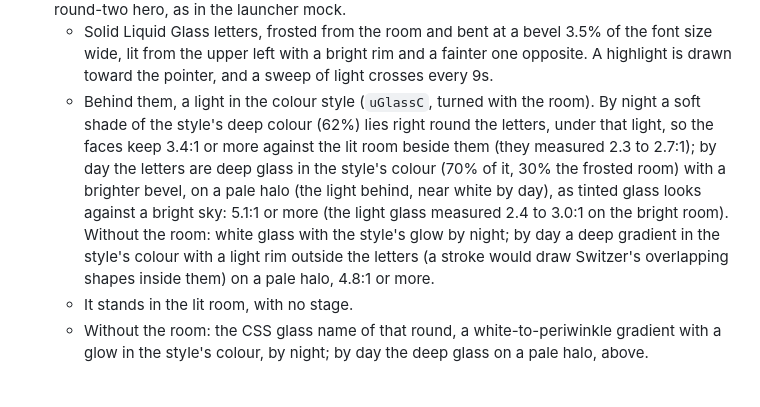
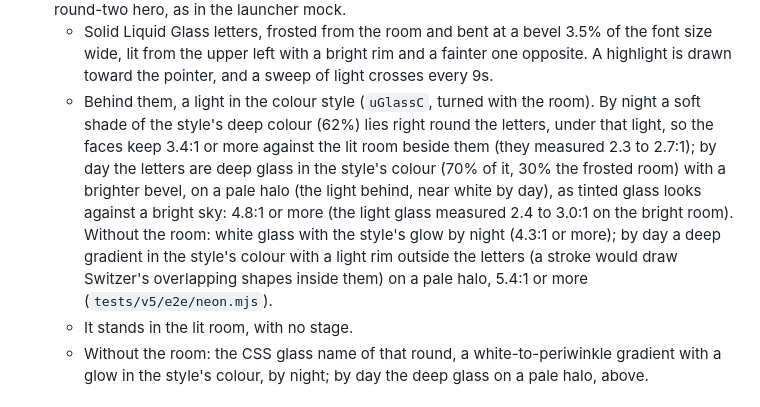
Before and after one commit to leonardo-dtc/Portfolio, a Markdown page: v5/DESIGN.md, the part around one of its changes. GitHub-like rendering.

```diff
--- a/v5/DESIGN.md
+++ b/v5/DESIGN.md
@@ -509,7 +509,7 @@ Borders are almost absent: rows inside a group are divided by the Line, tables b
   - **Choosing an app:** it swells by 16% and fades over half a second while its page's windows arrive. The others fade at once.
 - **The glass name, Liquid Glass** (the `heroName` toggle, T41; the `?dev` panel switches it): the round-two hero, as in the launcher mock.
   - Solid Liquid Glass letters, frosted from the room and bent at a bevel 3.5% of the font size wide, lit from the upper left with a bright rim and a fainter one opposite. A highlight is drawn toward the pointer, and a sweep of light crosses every 9s.
-  - Behind them, a light in the colour style (`uGlassC`, turned with the room). By night a soft shade of the style's deep colour (62%) lies right round the letters, under that light, so the faces keep 3.4:1 or more against the lit room beside them (they measured 2.3 to 2.7:1); by day the letters are deep glass in the style's colour (70% of it, 30% the frosted room) with a brighter bevel, on a pale halo (the light behind, near white by day), as tinted glass looks against a bright sky: 5.1:1 or more (the light glass measured 2.4 to 3.0:1 on the bright room). Without the room: white glass with the style's glow by night; by day a deep gradient in the style's colour with a light rim outside the letters (a stroke would draw Switzer's overlapping shapes inside them) on a pale halo, 4.8:1 or more.
+  - Behind them, a light in the colour style (`uGlassC`, turned with the room). By night a soft shade of the style's deep colour (62%) lies right round the letters, under that light, so the faces keep 3.4:1 or more against the lit room beside them (they measured 2.3 to 2.7:1); by day the letters are deep glass in the style's colour (70% of it, 30% the frosted room) with a brighter bevel, on a pale halo (the light behind, near white by day), as tinted glass looks against a bright sky: 4.8:1 or more (the light glass measured 2.4 to 3.0:1 on the bright room). Without the room: white glass with the style's glow by night (4.3:1 or more); by day a deep gradient in the style's colour with a light rim outside the letters (a stroke would draw Switzer's overlapping shapes inside them) on a pale halo, 5.4:1 or more (`tests/v5/e2e/neon.mjs`).
   - It stands in the lit room, with no stage.
   - Without the room: the CSS glass name of that round, a white-to-periwinkle gradient with a glow in the style's colour, by night; by day the deep glass on a pale halo, above.
 
```
Also changed, not shown: other parts of v5/DESIGN.md (+1 -1 lines), docs/editions/round-3.md (+6 -4 lines), v5/README.md (+1 -1 lines).
